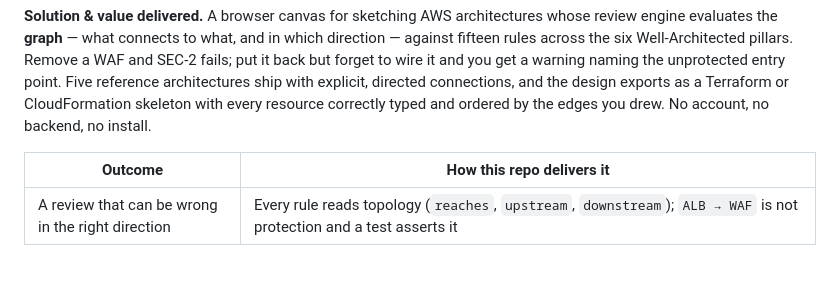
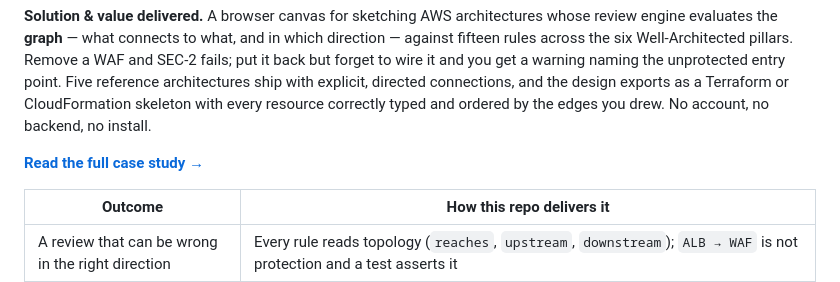
Before and after one commit to Freddricklogan/cloud-architecture-designer, a Markdown page: README.md, the part around the change. Rendered like a GitHub page; blank space fills up the shorter version.

Commit message:
Add case study

```diff
--- a/README.md
+++ b/README.md
@@ -24,6 +24,8 @@ Five reference architectures ship with explicit, directed connections, and
 the design exports as a Terraform or CloudFormation skeleton with every
 resource correctly typed and ordered by the edges you drew. No account, no
 backend, no install.
+
+**[Read the full case study →](docs/CASE_STUDY.md)**
 
 | Outcome | How this repo delivers it |
 | --- | --- |
```
Also changed, not shown: docs/CASE_STUDY.md (added, +104 -0 lines).
